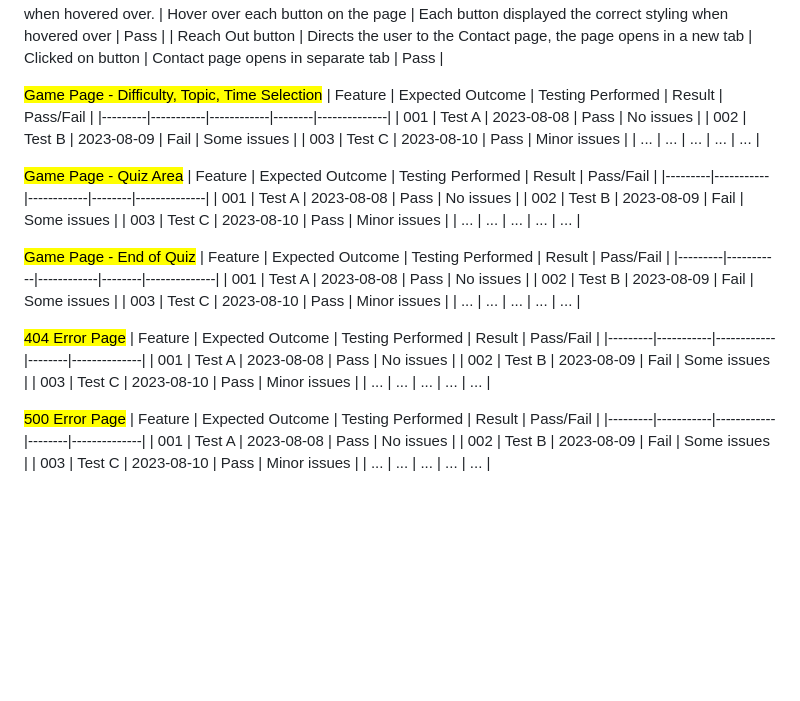
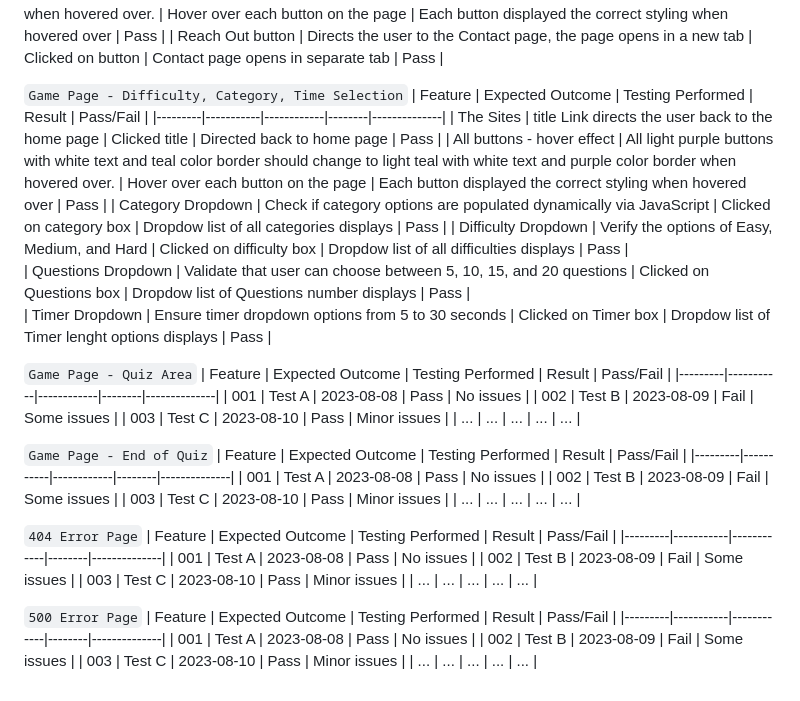
Before and after one commit to irebernardidev/Pop_Quiz_MP2, a Markdown page: TESTING.md, the part around the change printed below. GitHub-like rendering; blank space fills up the shorter version.

Commit message:
game page manual testing tab added to testing file

```diff
--- a/TESTING.md
+++ b/TESTING.md
@@ -128,7 +128,20 @@ Friends and family conducted further testing across various devices and screen s
 | All buttons - hover effect   | All light purple buttons with white text and teal color border should change to light teal with white text and purple color border when hovered over.   | Hover over each button on the page | Each button displayed the correct styling when hovered over  | Pass  |
 | Reach Out button     | Directs the user to the Contact page, the page opens in a new tab    | Clicked on button | Contact page opens in separate tab | Pass |
 
-<mark>Game Page - Difficulty, Topic, Time Selection</mark>
+`Game Page - Difficulty, Category, Time Selection`
+| Feature | Expected Outcome | Testing Performed      | Result | Pass/Fail      |
+|---------|-----------|------------|--------|--------------|
+| The Sites | title	Link directs the user back to the home page	| Clicked title	| Directed back to home page	| Pass   |
+| All buttons - hover effect   | All light purple buttons with white text and teal color border should change to light teal with white text and purple color border when hovered over.   | Hover over each button on the page | Each button displayed the correct styling when hovered over  | Pass  |
+| Category Dropdown    | Check if category options are populated dynamically via JavaScript   | Clicked on category box | Dropdow list of all categories displays  | Pass |
+| Difficulty Dropdown | Verify the options of Easy, Medium, and Hard | Clicked on difficulty box | Dropdow list of all difficulties displays  | Pass |
+| Questions Dropdown | Validate that user can choose between 5, 10, 15, and 20 questions | Clicked on Questions box | Dropdow list of Questions number displays  | Pass |
+| Timer Dropdown | Ensure timer dropdown options from 5 to 30 seconds | Clicked on Timer box | Dropdow list of Timer lenght options displays  | Pass |
+
+
+
+
+`Game Page - Quiz Area`
 | Feature | Expected Outcome | Testing Performed      | Result | Pass/Fail      |
 |---------|-----------|------------|--------|--------------|
 | 001     | Test A    | 2023-08-08 | Pass   | No issues    |
@@ -138,7 +151,7 @@ Friends and family conducted further testing across various devices and screen s
 
 
 
-<mark>Game Page - Quiz Area</mark>
+`Game Page - End of Quiz`
 | Feature | Expected Outcome | Testing Performed      | Result | Pass/Fail      |
 |---------|-----------|------------|--------|--------------|
 | 001     | Test A    | 2023-08-08 | Pass   | No issues    |
@@ -147,8 +160,7 @@ Friends and family conducted further testing across various devices and screen s
 | ...     | ...       | ...        | ...    | ...          |
 
 
-
-<mark>Game Page - End of Quiz</mark>
+`404 Error Page`
 | Feature | Expected Outcome | Testing Performed      | Result | Pass/Fail      |
 |---------|-----------|------------|--------|--------------|
 | 001     | Test A    | 2023-08-08 | Pass   | No issues    |
@@ -157,19 +169,10 @@ Friends and family conducted further testing across various devices and screen s
 | ...     | ...       | ...        | ...    | ...          |
 
 
-<mark>404 Error Page</mark>
+`500 Error Page`
 | Feature | Expected Outcome | Testing Performed      | Result | Pass/Fail      |
 |---------|-----------|------------|--------|--------------|
 | 001     | Test A    | 2023-08-08 | Pass   | No issues    |
 | 002     | Test B    | 2023-08-09 | Fail   | Some issues  |
 | 003     | Test C    | 2023-08-10 | Pass   | Minor issues |
 | ...     | ...       | ...        | ...    | ...          |
-
-
-<mark>500 Error Page</mark>
-| Feature | Expected Outcome | Testing Performed      | Result | Pass/Fail      |
-|---------|-----------|------------|--------|--------------|
-| 001     | Test A    | 2023-08-08 | Pass   | No issues    |
-| 002     | Test B    | 2023-08-09 | Fail   | Some issues  |
-| 003     | Test C    | 2023-08-10 | Pass   | Minor issues |
-| ...     | ...       | ...        | ...    | ...          |
```
Also changed, not shown: other parts of TESTING.md (+3 -3 lines).
